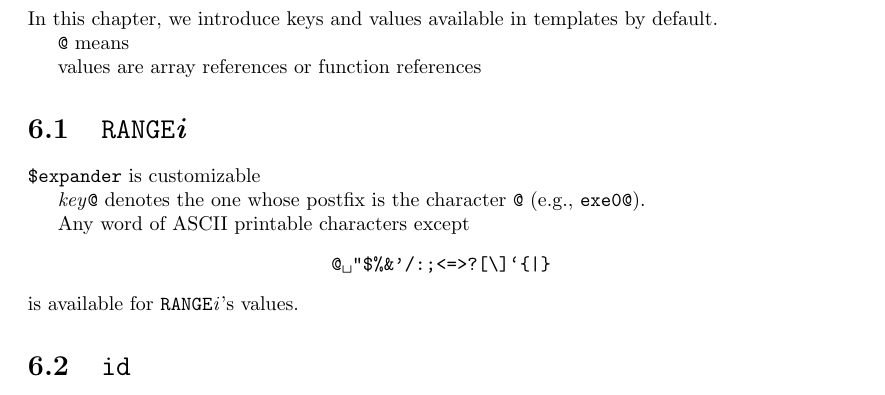
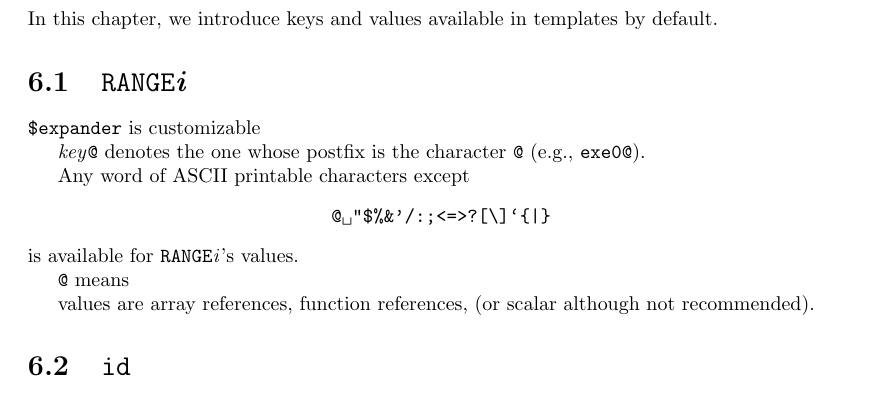
Before and after one commit to xcrypt-job/xcrypt, a LaTeX document (doc/Xcrypt_manual.tex): part of page 17 of 29, cut so that both start at the same text. Compiled offline with pdfLaTeX.

Commit message:
key@ => scalar evaluated

```diff
--- a/doc/Xcrypt_manual.tex
+++ b/doc/Xcrypt_manual.tex
@@ -443,11 +443,6 @@ where \texttt{strategy1}, \texttt{strategy2}, and
 In this chapter, we introduce keys and values available in templates
 by default.
 
-\texttt{@} means
-
-values are array references or function references
-
-
 \section{\texttt{RANGE}\textit{i}}
 
 \texttt{\$expander} is customizable
@@ -461,6 +456,11 @@ Any word of ASCII printable characters except
 \verb*+@ "$%&'/:;<=>?[\]`{|}+        % " for highlight
 \end{center}
 is available for \texttt{RANGE}\textit{i}'s values.
+
+\texttt{@} means
+
+values are array references, function references, (or scalar although
+not recommended).
 
 \section{\texttt{id}}
 
```
Also changed, not shown: doc/Xcrypt_manual.pdf, 2 other files.
